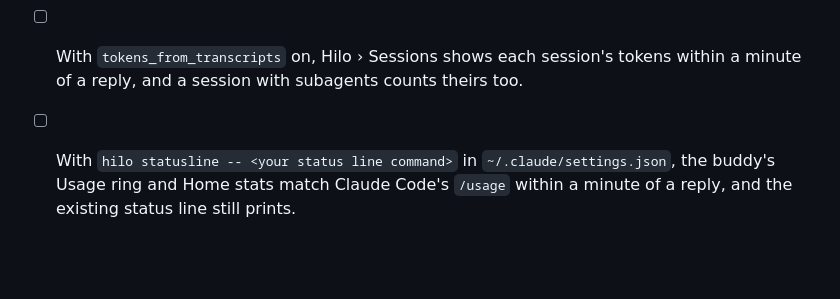
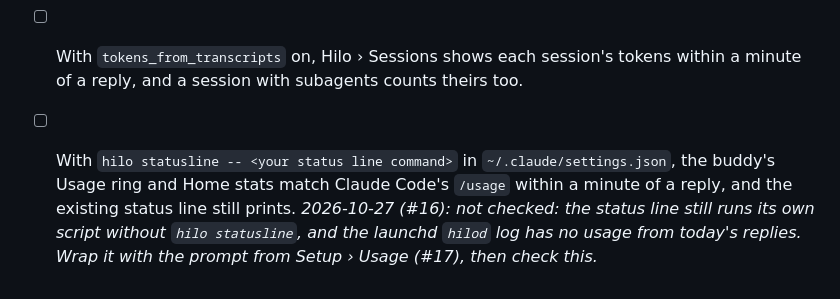
Before and after one commit to jaycorpstudios/clawd-body, a Markdown page: docs/plans/testing-strategy.md, the part around the change. Drawn GitHub-style; blank space fills up the shorter version.

Commit message:
docs: usage vs /usage not checked yet, the status line is not wrapped
Co-Authored-By: Claude Opus 5.5 <noreply@anthropic.com>

```diff
--- a/docs/plans/testing-strategy.md
+++ b/docs/plans/testing-strategy.md
@@ -93,4 +93,4 @@ Things only the board can confirm. Run them once flashing is approved; tick them
 - [x] A status line payload piped into `hilo statusline` reaches `hilod`, which sends `usage.update` and the buddy accepts it. *2026-10-25: synthetic payload (33 % / 21 %), buddy `rx 176 bytes`, no rejection.*
 - [x] `--tokens-from-transcripts` counts today's tokens from the local transcripts. *2026-10-25: ~3.0 M tokens on the dev Mac (input + cache writes + output).*
 - [ ] With `tokens_from_transcripts` on, Hilo › Sessions shows each session's tokens within a minute of a reply, and a session with subagents counts theirs too.
-- [ ] With `hilo statusline -- <your status line command>` in `~/.claude/settings.json`, the buddy's Usage ring and Home stats match Claude Code's `/usage` within a minute of a reply, and the existing status line still prints.
+- [ ] With `hilo statusline -- <your status line command>` in `~/.claude/settings.json`, the buddy's Usage ring and Home stats match Claude Code's `/usage` within a minute of a reply, and the existing status line still prints. *2026-10-27 (#16): not checked: the status line still runs its own script without `hilo statusline`, and the launchd `hilod` log has no usage from today's replies. Wrap it with the prompt from Setup › Usage (#17), then check this.*
```
